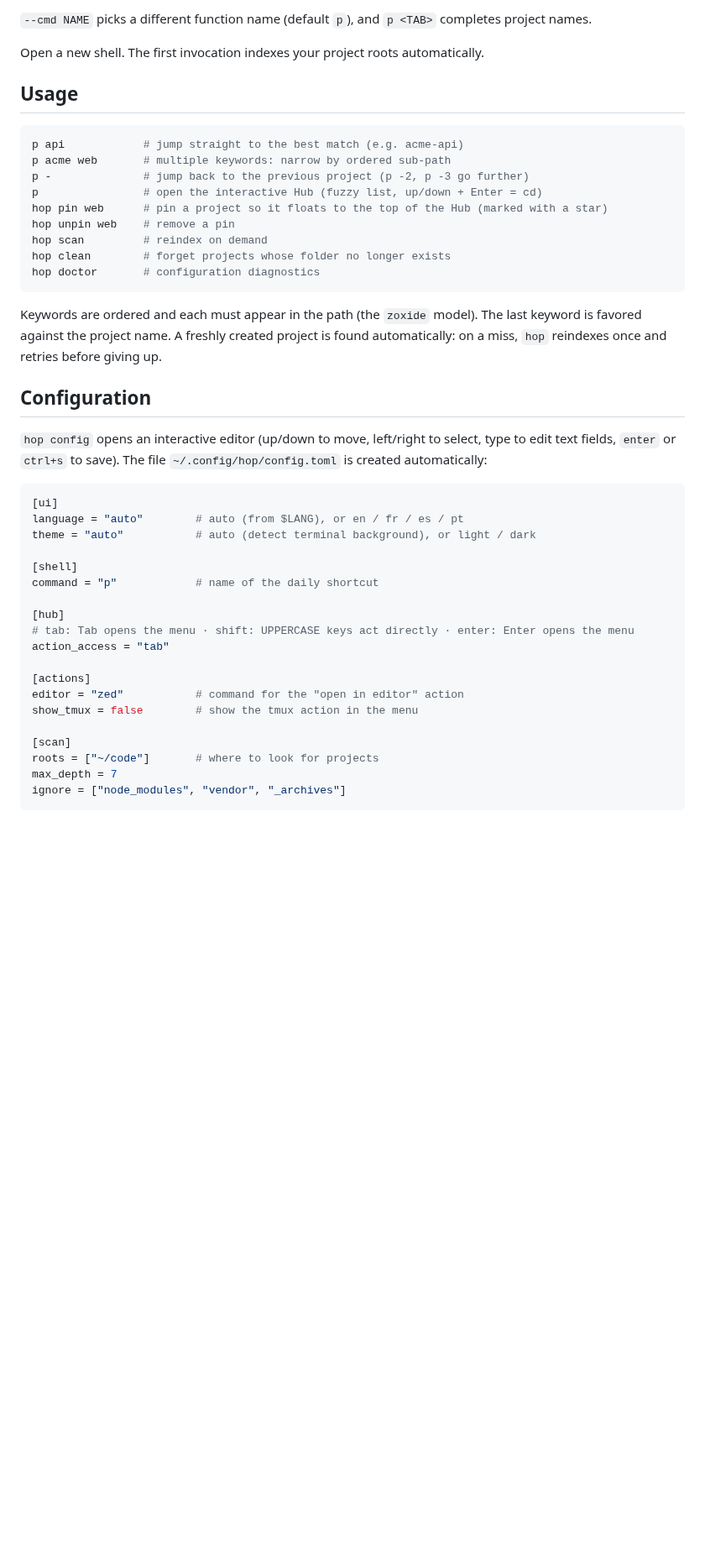
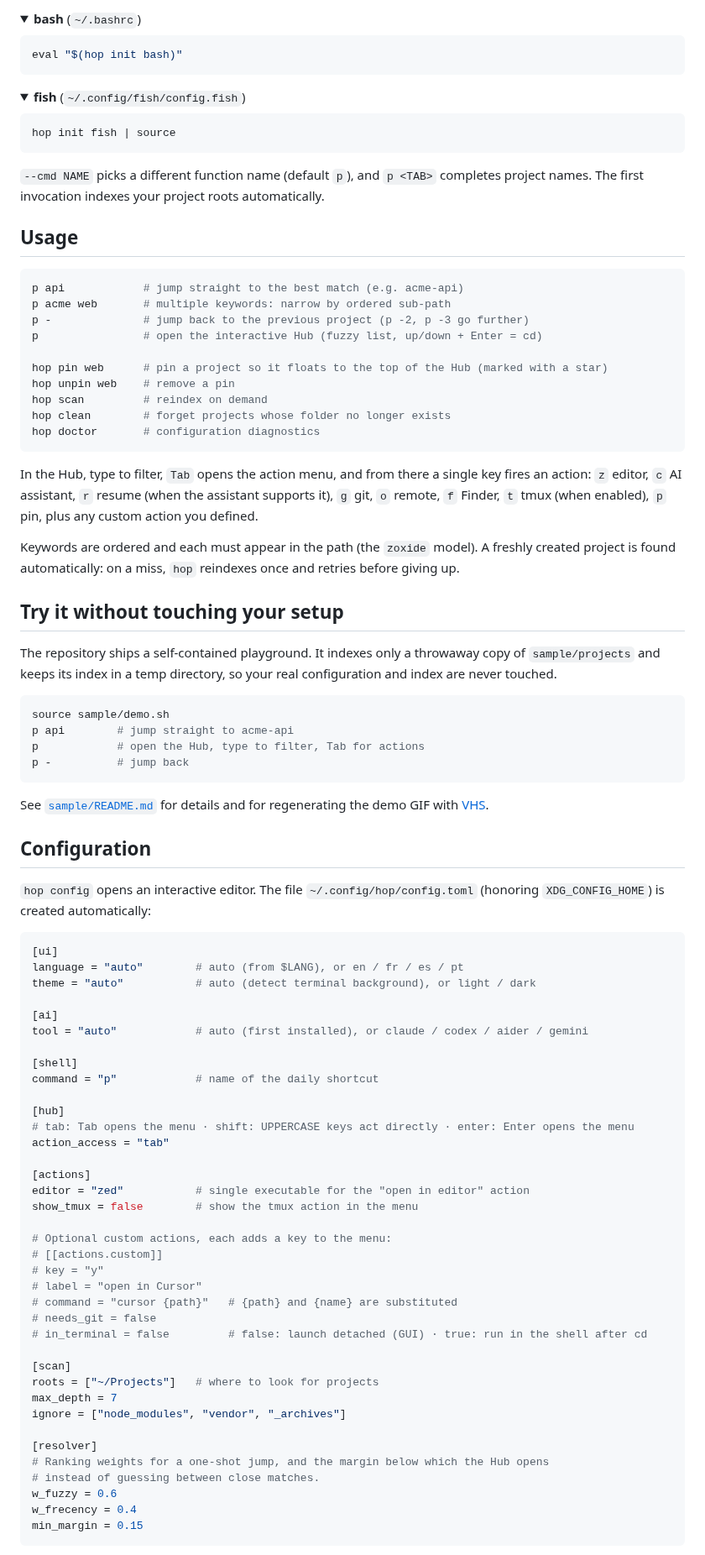
Before and after one commit to philippe-desplats/hop, a Markdown page: README.md, the part around one of its changes. Shown at 84% size. GitHub-like rendering; folded sections open; blank space fills up the shorter version.

````diff
--- a/README.md
+++ b/README.md
@@ -61,8 +62,21 @@ hop init fish | source          # fish  (~/.config/fish/config.fish)
 
-`--cmd NAME` picks a different function name (default `p`), and `p <TAB>`
-completes project names.
+<details>
+<summary><b>bash</b> (<code>~/.bashrc</code>)</summary>
 
-Open a new shell. The first invocation indexes your project roots automatically.
+```sh
+eval "$(hop init bash)"
+```
+</details>
+
+<details>
+<summary><b>fish</b> (<code>~/.config/fish/config.fish</code>)</summary>
+
+```sh
+hop init fish | source
+```
+</details>
+
+`--cmd NAME` picks a different function name (default `p`), and `p <TAB>` completes project names. The first invocation indexes your project roots automatically.
 
 ## Usage
 
@@ -71,6 +85,7 @@ p api            # jump straight to the best match (e.g. acme-api)
 p acme web       # multiple keywords: narrow by ordered sub-path
 p -              # jump back to the previous project (p -2, p -3 go further)
 p                # open the interactive Hub (fuzzy list, up/down + Enter = cd)
+
 hop pin web      # pin a project so it floats to the top of the Hub (marked with a star)
 hop unpin web    # remove a pin
 hop scan         # reindex on demand
@@ -78,21 +93,34 @@ hop clean        # forget projects whose folder no longer exists
 hop doctor       # configuration diagnostics
 ```
 
-Keywords are ordered and each must appear in the path (the `zoxide` model). The
-last keyword is favored against the project name. A freshly created project is
-found automatically: on a miss, `hop` reindexes once and retries before giving
-up.
+In the Hub, type to filter, `Tab` opens the action menu, and from there a single key fires an action: `z` editor, `c` AI assistant, `r` resume (when the assistant supports it), `g` git, `o` remote, `f` Finder, `t` tmux (when enabled), `p` pin, plus any custom action you defined.
+
+Keywords are ordered and each must appear in the path (the `zoxide` model). A freshly created project is found automatically: on a miss, `hop` reindexes once and retries before giving up.
+
+## Try it without touching your setup
+
+The repository ships a self-contained playground. It indexes only a throwaway copy of `sample/projects` and keeps its index in a temp directory, so your real configuration and index are never touched.
+
+```sh
+source sample/demo.sh
+p api        # jump straight to acme-api
+p            # open the Hub, type to filter, Tab for actions
+p -          # jump back
+```
+
+See [`sample/README.md`](sample/README.md) for details and for regenerating the demo GIF with [VHS](https://github.com/charmbracelet/vhs).
 
 ## Configuration
 
-`hop config` opens an interactive editor (up/down to move, left/right to select,
-type to edit text fields, `enter` or `ctrl+s` to save). The file
-`~/.config/hop/config.toml` is created automatically:
+`hop config` opens an interactive editor. The file `~/.config/hop/config.toml` (honoring `XDG_CONFIG_HOME`) is created automatically:
 
 ```toml
 [ui]
 language = "auto"        # auto (from $LANG), or en / fr / es / pt
 theme = "auto"           # auto (detect terminal background), or light / dark
+
+[ai]
+tool = "auto"            # auto (first installed), or claude / codex / aider / gemini
 
 [shell]
 command = "p"            # name of the daily shortcut
@@ -102,12 +130,27 @@ command = "p"            # name of the daily shortcut
 action_access = "tab"
 
 [actions]
-editor = "zed"           # command for the "open in editor" action
+editor = "zed"           # single executable for the "open in editor" action
 show_tmux = false        # show the tmux action in the menu
 
+# Optional custom actions, each adds a key to the menu:
+# [[actions.custom]]
+# key = "y"
+# label = "open in Cursor"
+# command = "cursor {path}"   # {path} and {name} are substituted
+# needs_git = false
+# in_terminal = false         # false: launch detached (GUI) · true: run in the shell after cd
+
 [scan]
-roots = ["~/code"]       # where to look for projects
+roots = ["~/Projects"]   # where to look for projects
 max_depth = 7
 ignore = ["node_modules", "vendor", "_archives"]
+
+[resolver]
+# Ranking weights for a one-shot jump, and the margin below which the Hub opens
+# instead of guessing between close matches.
+w_fuzzy = 0.6
+w_frecency = 0.4
+min_margin = 0.15
 ```
 
````
Also changed, not shown: other parts of README.md (+41 -45 lines), SECURITY.md (+5 -12 lines), sample/README.md (added, +36 -0 lines), docs/demo.gif (added), 10 other files.
